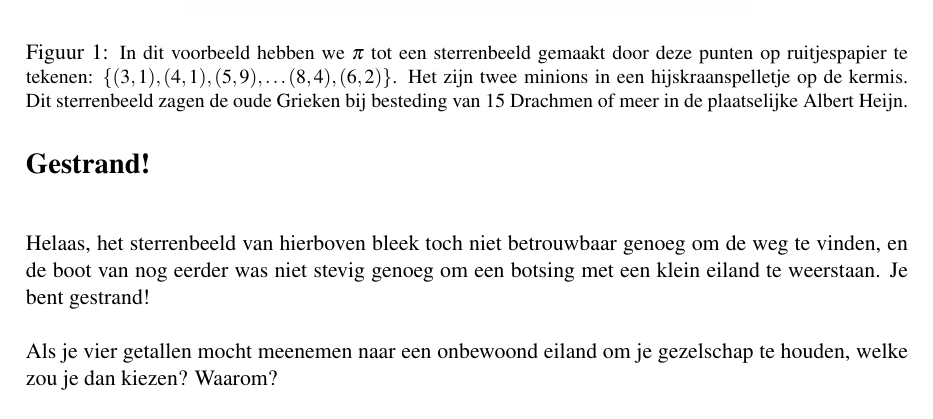
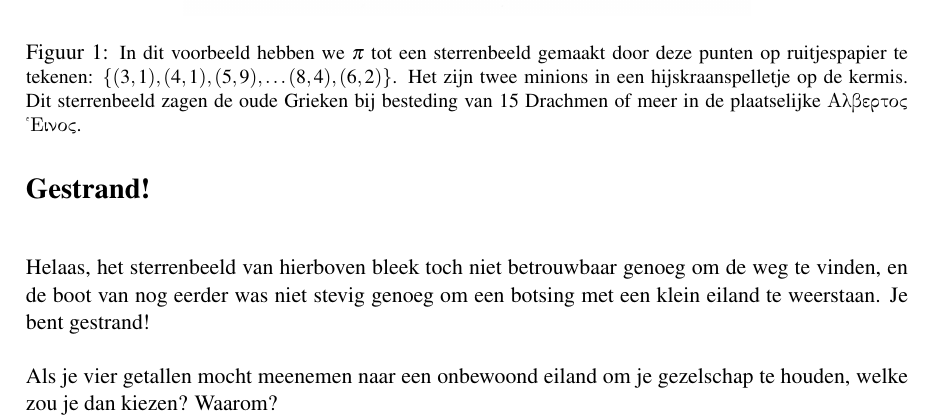
Before and after one commit to thijzert/vierkant-c2017-creatief, a LaTeX document (creatief.tex): part of page 2 of 2, cut so that both start at the same text. Compiled offline with pdfLaTeX.

Commit message:
En de Griekse Albert Heijn heet...

```diff
--- a/creatief.tex
+++ b/creatief.tex
@@ -3,6 +3,11 @@
 \usepackage{gensymb}
 \usepackage{graphicx}
 \usepackage{wrapfig}
+
+\usepackage[LGR,T1]{fontenc}
+\usepackage{textalpha}
+\newcommand{\textgreek}[1]{\begingroup\fontencoding{LGR}\selectfont#1\endgroup}
+
 \begin{document}
 \weekprobleem{2017}{C}{Creatieve weekproblemen: scheepvaart}
 
@@ -29,7 +34,7 @@ Let op: zoals gebruikelijk bij origami zijn de bouwwerken gemaakt van één stuk
 \begin{figure}
 	\centering
 	\includegraphics[width=10cm]{pi}
-	\caption{\small{In dit voorbeeld hebben we $\pi$ tot een sterrenbeeld gemaakt door deze punten op ruitjespapier te tekenen: $\{(3,1), (4,1), (5,9), \ldots (8,4), (6,2)\}$. Het zijn twee minions in een hijskraanspelletje op de kermis. Dit sterrenbeeld zagen de oude Grieken bij besteding van 15 Drachmen of meer in de plaatselijke Albert Heijn.}}
+	\caption{\small{In dit voorbeeld hebben we $\pi$ tot een sterrenbeeld gemaakt door deze punten op ruitjespapier te tekenen: $\{(3,1), (4,1), (5,9), \ldots (8,4), (6,2)\}$. Het zijn twee minions in een hijskraanspelletje op de kermis. Dit sterrenbeeld zagen de oude Grieken bij besteding van 15 Drachmen of meer in de plaatselijke \textgreek{Albertos \<Einos}.}}
 \end{figure}
 Tegenwoordig heeft iedereen een GPS-antenne in zijn of haar broekzak, maar honderd jaar geleden ging dat héél anders: schepen die de oceanen afstruinden moesten navigeren op de sterren.
 Om de scheepvaarders wat te helpen ga je een nieuw sterrenbeeld maken.
```
